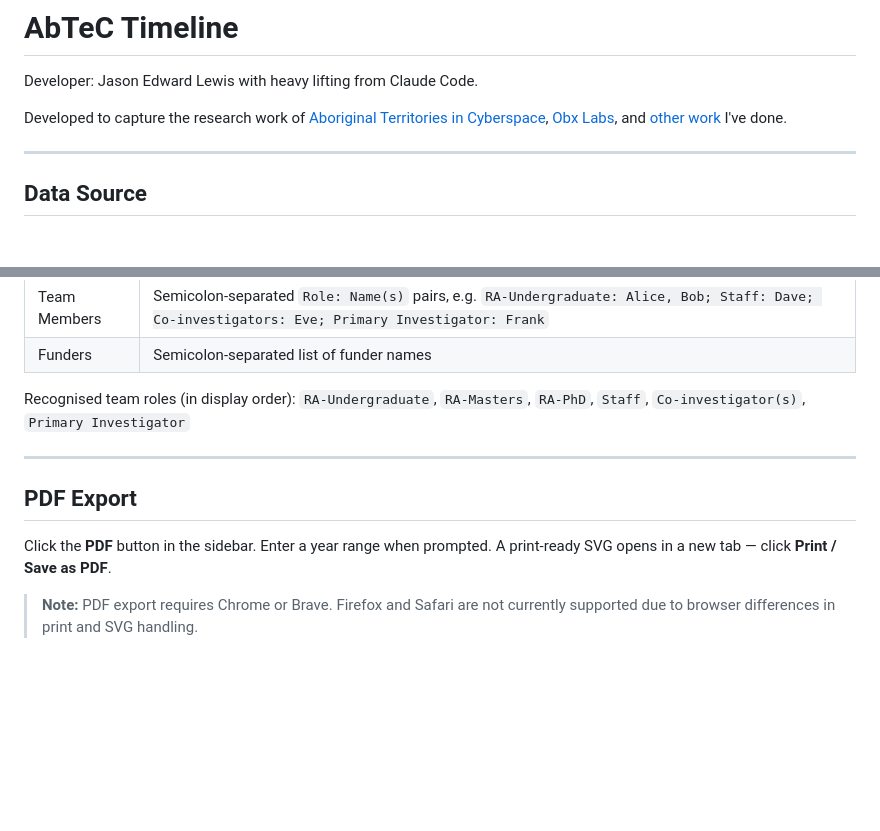
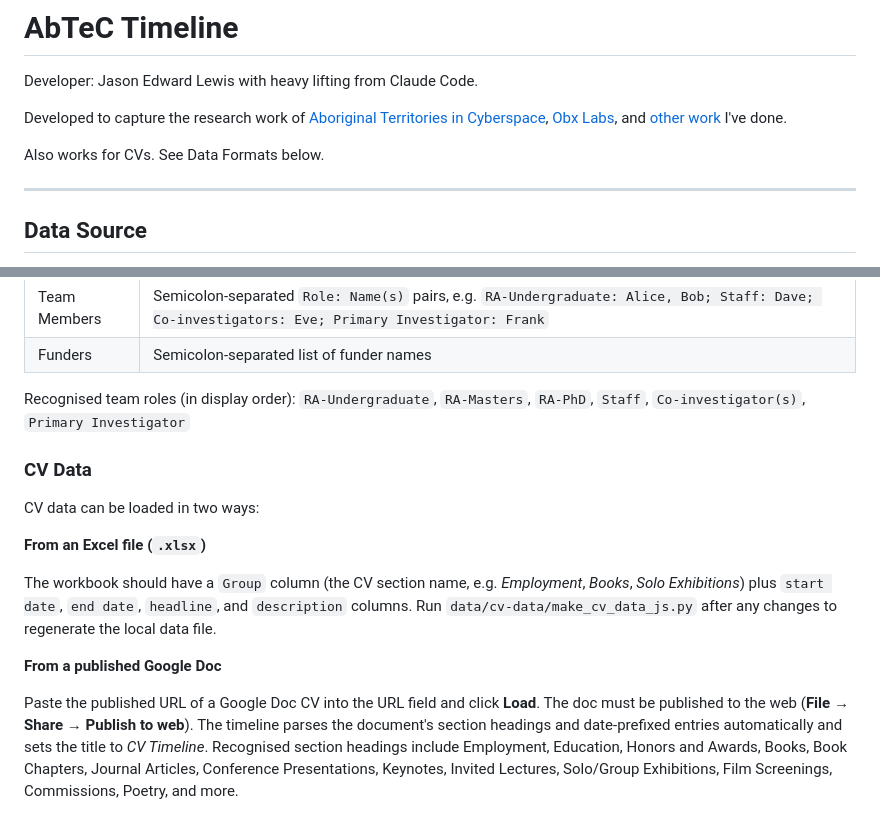
Before and after one commit to North-Fork/Timeline, a Markdown page: README.md, 2 parts joined by grey strips. GitHub-like rendering; blank space fills up the shorter version.

```diff
--- a/README.md
+++ b/README.md
@@ -3,6 +3,8 @@
 Developer: Jason Edward Lewis with heavy lifting from Claude Code.
 
 Developed to capture the research work of [Aboriginal Territories in Cyberspace](https://abtec.org), [Obx Labs](https://www.obxlabs.net), and [other work](https://jasonlewis.org) I've done.
+
+Also works for CVs. See Data Formats below.
 
 ---
 
@@ -130,10 +152,14 @@ The source file is an Excel workbook (`.xlsx`). The first row must be a header r
 
 Recognised team roles (in display order): `RA-Undergraduate`, `RA-Masters`, `RA-PhD`, `Staff`, `Co-investigator(s)`, `Primary Investigator`
 
----
+### CV Data
 
-## PDF Export
+CV data can be loaded in two ways:
 
-Click the **PDF** button in the sidebar. Enter a year range when prompted. A print-ready SVG opens in a new tab — click **Print / Save as PDF**.
+**From an Excel file (`.xlsx`)**
 
-> **Note:** PDF export requires Chrome or Brave. Firefox and Safari are not currently supported due to browser differences in print and SVG handling.
+The workbook should have a `Group` column (the CV section name, e.g. *Employment*, *Books*, *Solo Exhibitions*) plus `start date`, `end date`, `headline`, and `description` columns. Run `data/cv-data/make_cv_data_js.py` after any changes to regenerate the local data file.
+
+**From a published Google Doc**
+
+Paste the published URL of a Google Doc CV into the URL field and click **Load**. The doc must be published to the web (**File → Share → Publish to web**). The timeline parses the document's section headings and date-prefixed entries automatically and sets the title to *CV Timeline*. Recognised section headings include Employment, Education, Honors and Awards, Books, Book Chapters, Journal Articles, Conference Presentations, Keynotes, Invited Lectures, Solo/Group Exhibitions, Film Screenings, Commissions, Poetry, and more.
```
Also changed, not shown: other parts of README.md (+25 -5 lines).
